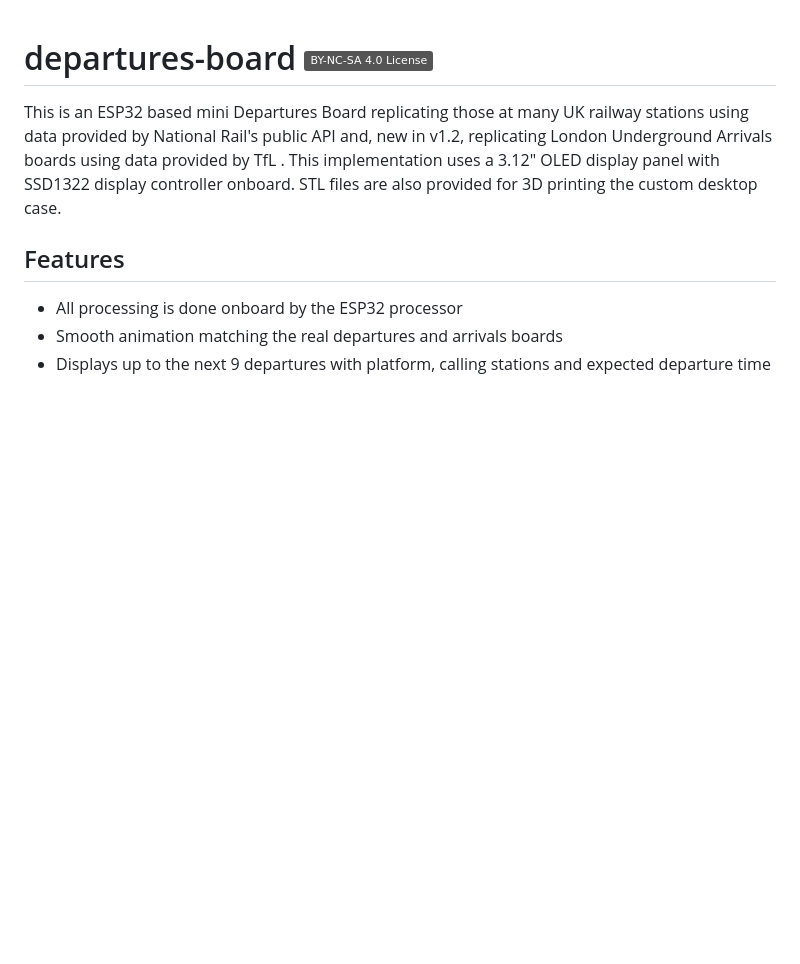
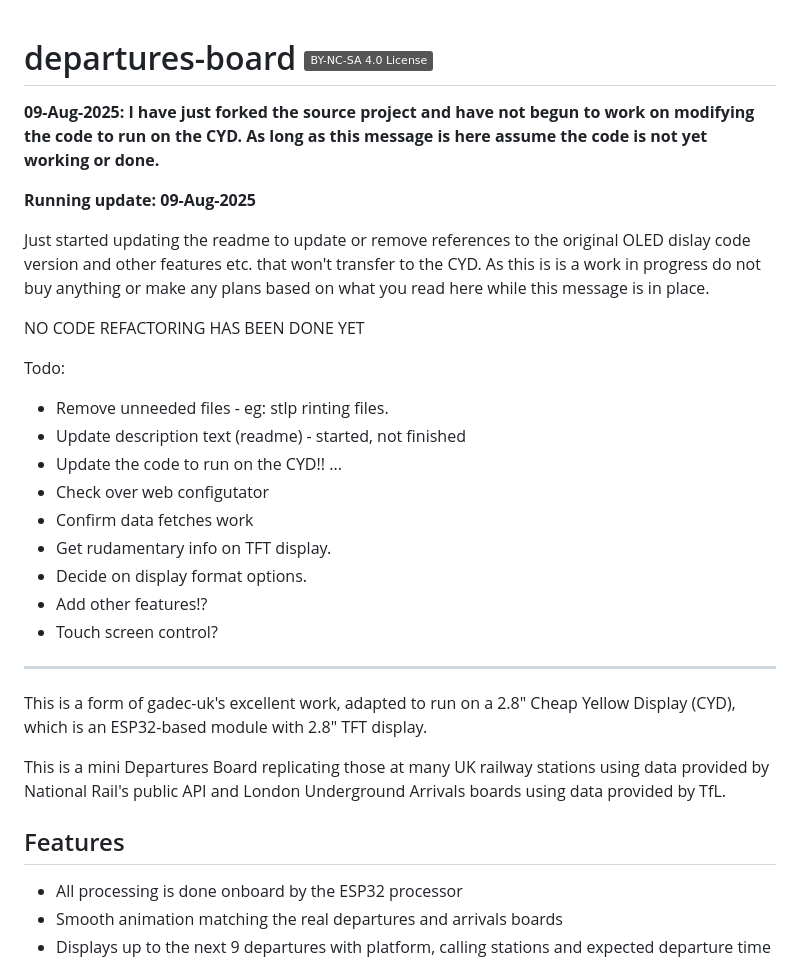
Before and after one commit to linker3000/departures-board-CYD, a Markdown page: README.md, the part around the change printed below. Rendered like a GitHub page; badges without logos; blank space fills up the shorter version.

```diff
--- a/README.md
+++ b/README.md
@@ -1,6 +1,28 @@
 # departures-board [![License Badge](https://img.shields.io/badge/BY--NC--SA%204.0%20License-grey?style=flat&logo=creativecommons&logoColor=white)](https://creativecommons.org/licenses/by-nc-sa/4.0/)
 
-This is an ESP32 based mini Departures Board replicating those at many UK railway stations using data provided by National Rail's public API and, new in v1.2, replicating London Underground Arrivals boards using data provided by TfL . This implementation uses a 3.12" OLED display panel with SSD1322 display controller onboard. STL files are also provided for 3D printing the custom desktop case.
+**09-Aug-2025: I have just forked the source project and have not begun to work on modifying the code to run on the CYD. As long as this message is here assume the code is not yet working or done.**
+
+**Running update: 09-Aug-2025**
+
+Just started updating the readme to update or remove references to the original OLED dislay code version and other features etc. that won't transfer to the CYD. As this is is a work in progress do not buy anything or make any plans based on what you read here while this message is in place.
+
+NO CODE REFACTORING HAS BEEN DONE YET
+
+Todo:
+
+  * Remove unneeded files - eg: stlp rinting files.
+  * Update description text (readme) - started, not finished
+  * Update the code to run on the CYD!! ...
+  * Check over web configutator
+  * Confirm data fetches work
+  * Get rudamentary info on TFT display.
+  * Decide on display format options.
+  * Add other features!?
+  * Touch screen control?
+----------
+This is a form of gadec-uk's excellent work, adapted to run on a 2.8" Cheap Yellow Display (CYD), which is an ESP32-based module with 2.8" TFT display.
+
+This is a mini Departures Board replicating those at many UK railway stations using data provided by National Rail's public API and London Underground Arrivals boards using data provided by TfL.
 
 ## Features
 * All processing is done onboard by the ESP32 processor
```
Also changed, not shown: other parts of README.md (+6 -29 lines).
